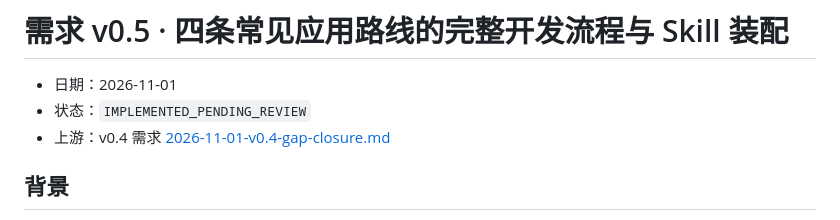
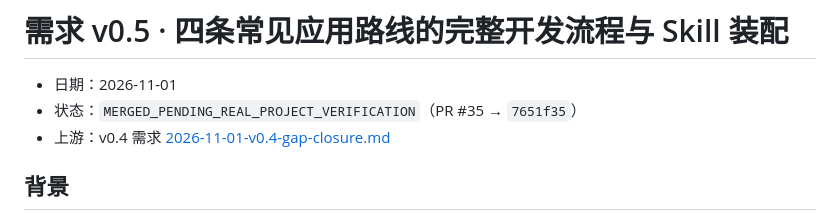
Before and after one commit to Xander-Xai/X-SuperPlay-Dev-Workbench, a Markdown page: docs/requirements/2026-11-01-v0.5-route-packs.md, the part around the change. Drawn GitHub-style.

Commit message:
docs: mark the v0.5 requirement as merged, still unverified in a real project

```diff
--- a/docs/requirements/2026-11-01-v0.5-route-packs.md
+++ b/docs/requirements/2026-11-01-v0.5-route-packs.md
@@ -1,7 +1,7 @@
 # 需求 v0.5 · 四条常见应用路线的完整开发流程与 Skill 装配
 
 - 日期：2026-11-01
-- 状态：`IMPLEMENTED_PENDING_REVIEW`
+- 状态：`MERGED_PENDING_REAL_PROJECT_VERIFICATION`（PR #35 → `7651f35`）
 - 上游：v0.4 需求 [2026-11-01-v0.4-gap-closure.md](2026-11-01-v0.4-gap-closure.md)
 
 ## 背景
```
